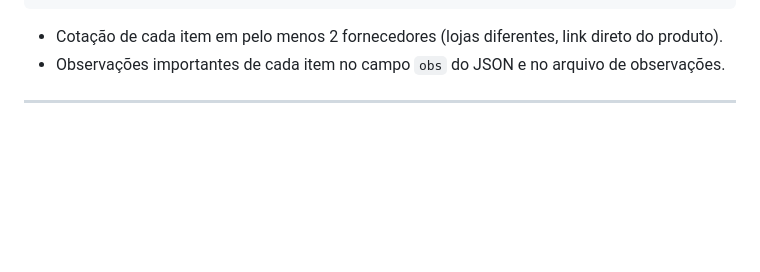
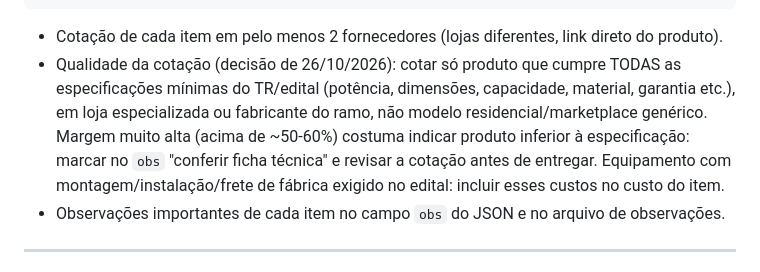
Before and after one commit to jcaferreira00-dev/MeusPregoes, a Markdown page: CLAUDE.md, the part around the change. Rendered like a GitHub page; blank space fills up the shorter version.

Commit message:
CLAUDE.md: regra de qualidade da cotação (spec do TR, loja especializada, alerta de margem alta)
Co-Authored-By: Claude Sonnet 5.5 <noreply@anthropic.com>
Claude-Session: https://claude.ai/code/session_01PTHAK9zqg7bZGczTqGuKXY

````diff
--- a/CLAUDE.md
+++ b/CLAUDE.md
@@ -152,6 +152,11 @@ Municipio de Imbau/                 <- pasta com o nome do promotor (órgão)
 ```
 
 - Cotação de cada item em pelo menos 2 fornecedores (lojas diferentes, link direto do produto).
+- Qualidade da cotação (decisão de 26/10/2026): cotar só produto que cumpre TODAS as especificações mínimas do
+  TR/edital (potência, dimensões, capacidade, material, garantia etc.), em loja especializada ou fabricante do ramo,
+  não modelo residencial/marketplace genérico. Margem muito alta (acima de ~50-60%) costuma indicar produto
+  inferior à especificação: marcar no `obs` "conferir ficha técnica" e revisar a cotação antes de entregar.
+  Equipamento com montagem/instalação/frete de fábrica exigido no edital: incluir esses custos no custo do item.
 - Observações importantes de cada item no campo `obs` do JSON e no arquivo de observações.
 
 ---
````
